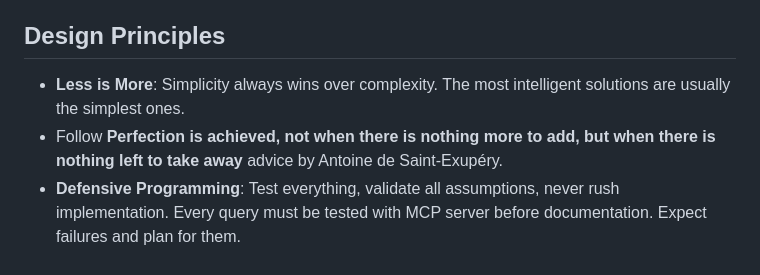
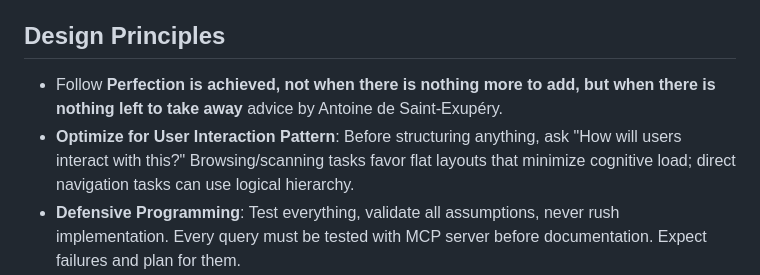
Before and after one commit to dzivkovi/neo4j-for-surveillance-poc-3, a Markdown page: CLAUDE.md, the part around the change. Rendered like a GitHub page.

Commit message:
docs: Refine design principles for better user interaction optimization
- Remove redundant "Less is More" principle (covered by Saint-Exupéry's perfection principle)
- Elevate Saint-Exupéry perfection principle to primary position
- Add user interaction pattern optimization principle to guide structural decisions

```diff
--- a/CLAUDE.md
+++ b/CLAUDE.md
@@ -7,8 +7,8 @@ This file provides guidance to Claude Code (claude.ai/code) when working with co
 This is a Neo4j-based surveillance analytics POC that ingests communication session data (phone calls, SMS, emails) into a graph database for law enforcement investigations. It uses the POLE (Person, Object, Location, Event) schema and combines graph relationships with semantic search capabilities.
 
 ## Design Principles
-- **Less is More**: Simplicity always wins over complexity. The most intelligent solutions are usually the simplest ones.
 - Follow **Perfection is achieved, not when there is nothing more to add, but when there is nothing left to take away** advice by Antoine de Saint-Exupéry.
+- **Optimize for User Interaction Pattern**: Before structuring anything, ask "How will users interact with this?" Browsing/scanning tasks favor flat layouts that minimize cognitive load; direct navigation tasks can use logical hierarchy.
 - **Defensive Programming**: Test everything, validate all assumptions, never rush implementation. Every query must be tested with MCP server before documentation. Expect failures and plan for them.
 - **Evals are tests for prompts**: Just as tests verify code, evals verify AI behavior. Write tests first, let them fail, then implement until they pass consistently (5+ runs for nondeterministic systems).
 - **Tests are immutable**: Once written, tests define success. Implementation serves tests, not vice versa.
```
